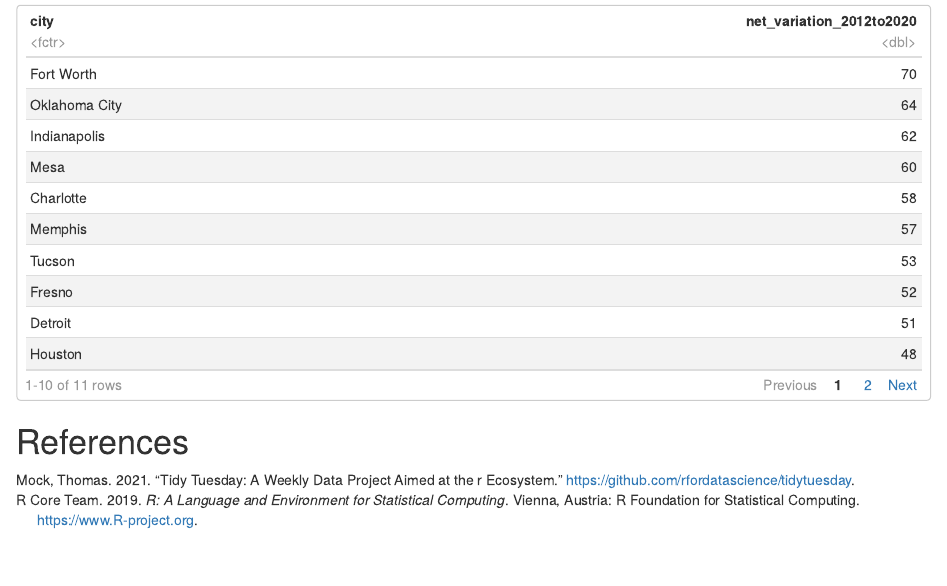
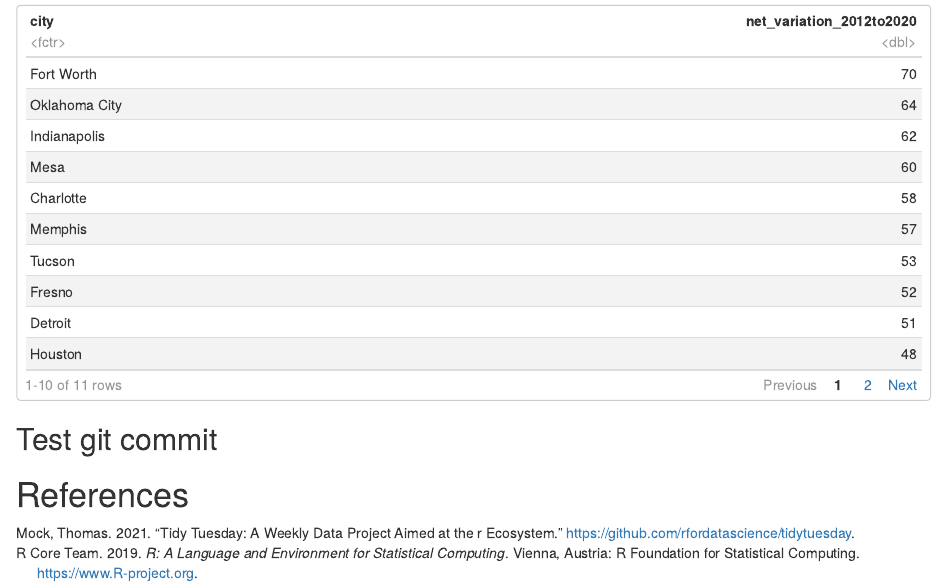
Before and after one commit to daviddehoog/tidytuesday, an R Markdown document (2021-06-22_parks/parks.Rmd): the page in a window 1100 px wide, from 4960 px down. The pictures show the output file 2021-06-22_parks/parks.nb.html that the author committed with the source, opened offline.

Commit message:
testing github credential update

````diff
--- a/2021-06-22_parks/parks.Rmd
+++ b/2021-06-22_parks/parks.Rmd
@@ -315,7 +315,7 @@ rank_over_time %>%
 
 ```
 
-
+## Test git commit
 
 
 # References
````
Also changed, not shown: 2021-06-22_parks/parks.nb.html.
